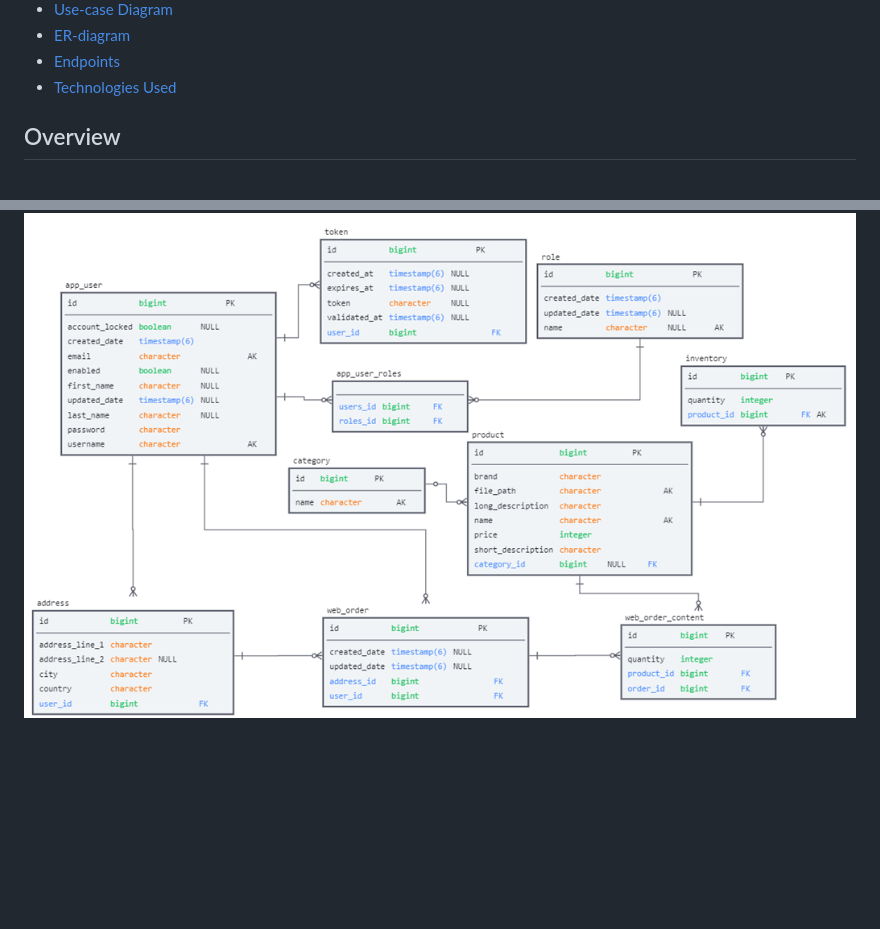
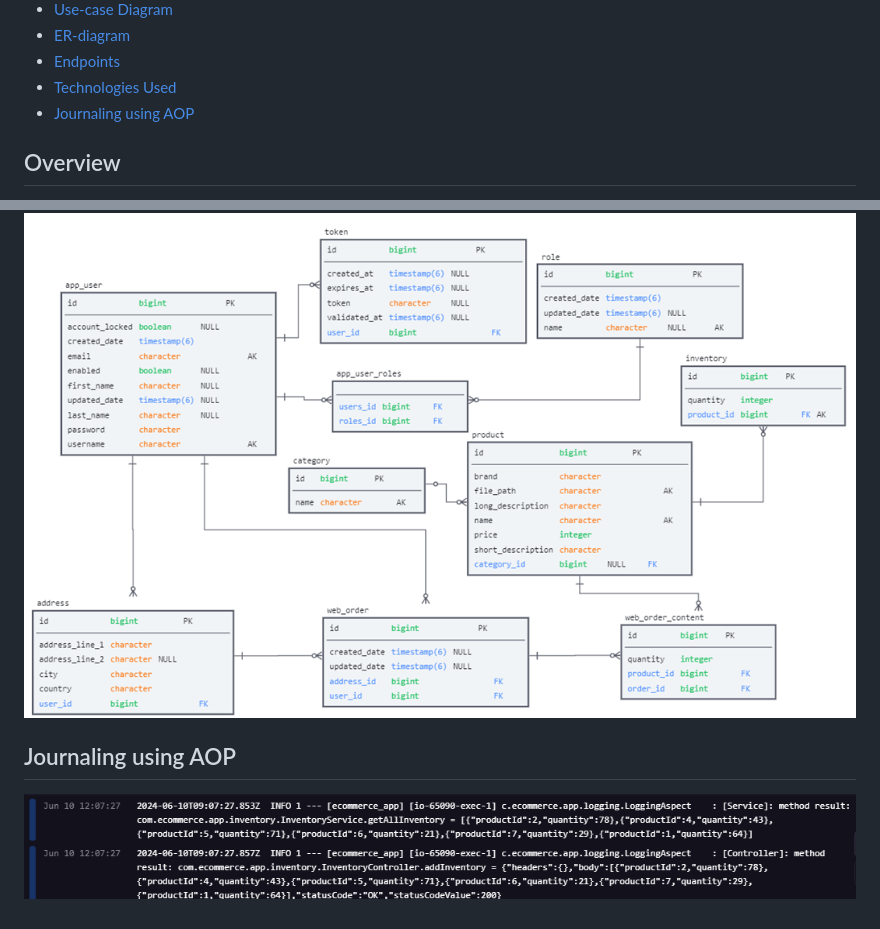
Before and after one commit to peter-popazov/E-commerce-web-app, a Markdown page: README.MD, 2 parts joined by grey strips. GitHub-like rendering; pictures changed too: screenshots/journaling.png (added); blank space fills up the shorter version.

Commit message:
[docs] journaling AOP

```diff
--- a/README.MD
+++ b/README.MD
@@ -17,6 +17,7 @@
 - [ER-diagram](#er-diagram)
 - [Endpoints](#endpoints)
 - [Technologies Used](#technologies-used)
+- [Journaling using AOP](#journaling-using-aop)
 
 ## Overview
 An e-commerce web application was developed. Users can register and login (data validation is implemented). A clear and user-friendly interface is offered. Functionality for adding products to the cart, removing, increasing and decreasing their quantity, cleaning the cart has been developed on the client side. Users can enter shipping data, and in case of successful validation, the user receives a confirmation letter with the contents of the order. On the server side, all the necessary endpoints for the web application to work correctly have been implemented (some endpoints do not require auth). A service for sending letters has been developed. A global error handler is provided. Logging for system audit has been introduced.
@@ -124,3 +125,6 @@ Integration with Gmail SMTP for sending activation emails and order confirmation
 
 ## ER-diagram
 ![ER-diagram](screenshots/er.png)
+
+## Journaling using AOP
+![journaling.png](screenshots/journaling.png)
```
